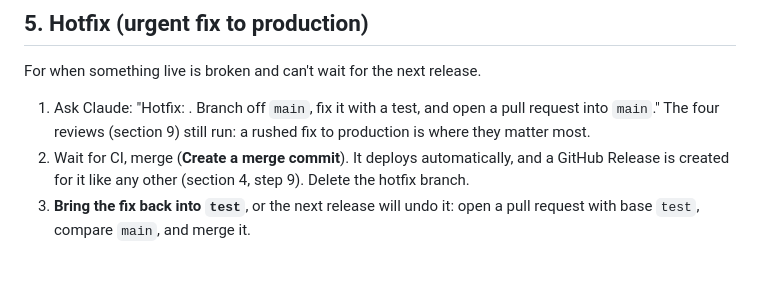
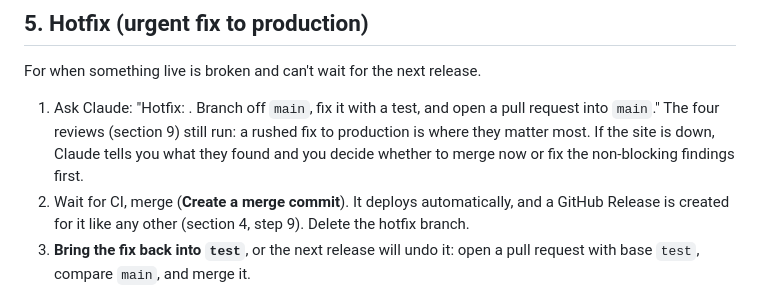
Before and after one commit to avinesh86/GymApp, a Markdown page: docs/RUNBOOK.md, the part around one of its changes. Drawn GitHub-style; blank space fills up the shorter version.

```diff
--- a/docs/RUNBOOK.md
+++ b/docs/RUNBOOK.md
@@ -226,7 +228,9 @@ For when something live is broken and can't wait for the next release.
 
 1. Ask Claude: "Hotfix: <problem>. Branch off `main`, fix it with a test, and
    open a pull request into `main`." The four reviews (section 9) still run:
-   a rushed fix to production is where they matter most.
+   a rushed fix to production is where they matter most. If the site is down,
+   Claude tells you what they found and you decide whether to merge now or
+   fix the non-blocking findings first.
 2. Wait for CI, merge (**Create a merge commit**). It deploys automatically,
    and a GitHub Release is created for it like any other (section 4, step 9).
    Delete the hotfix branch.
```
Also changed, not shown: other parts of docs/RUNBOOK.md (+48 -16 lines), CLAUDE.md (+3 -2 lines), docs/START_HERE.md (+2 -2 lines).
